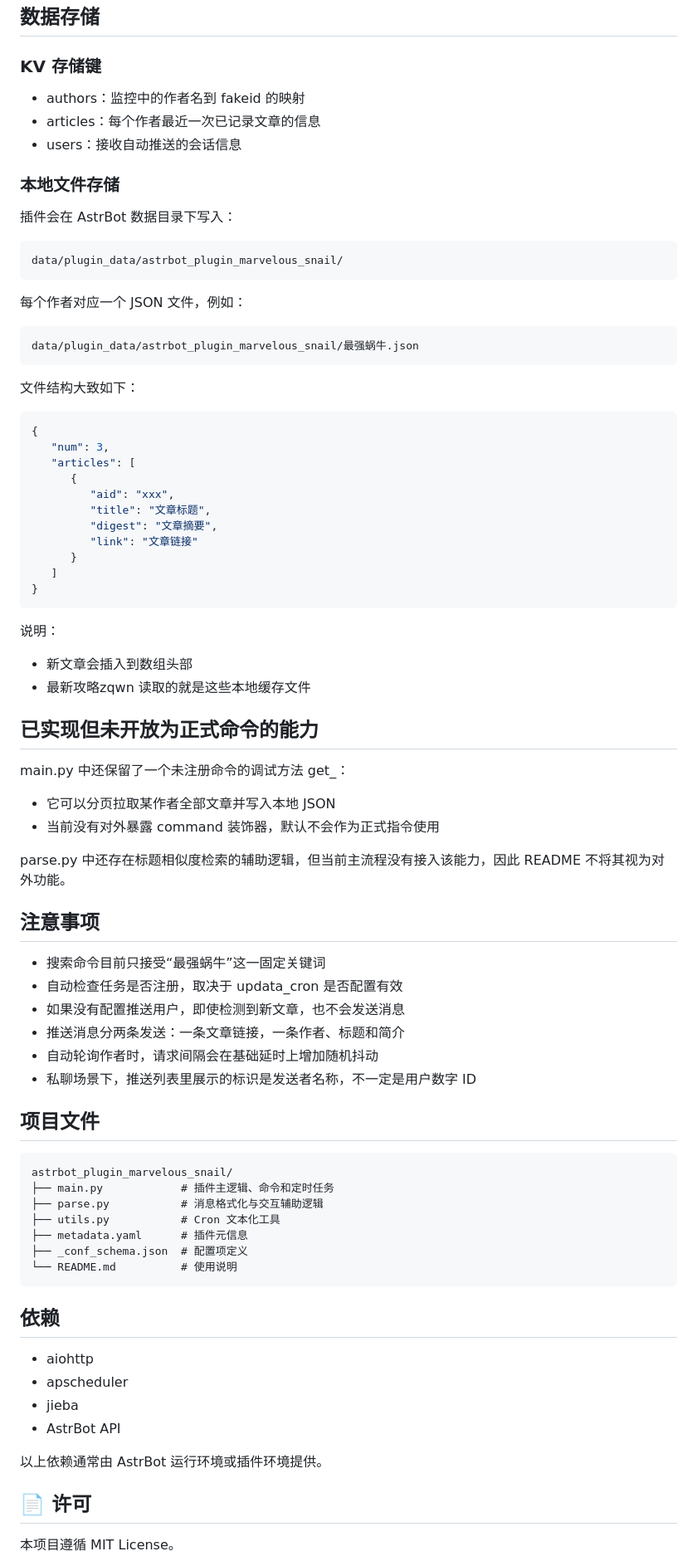
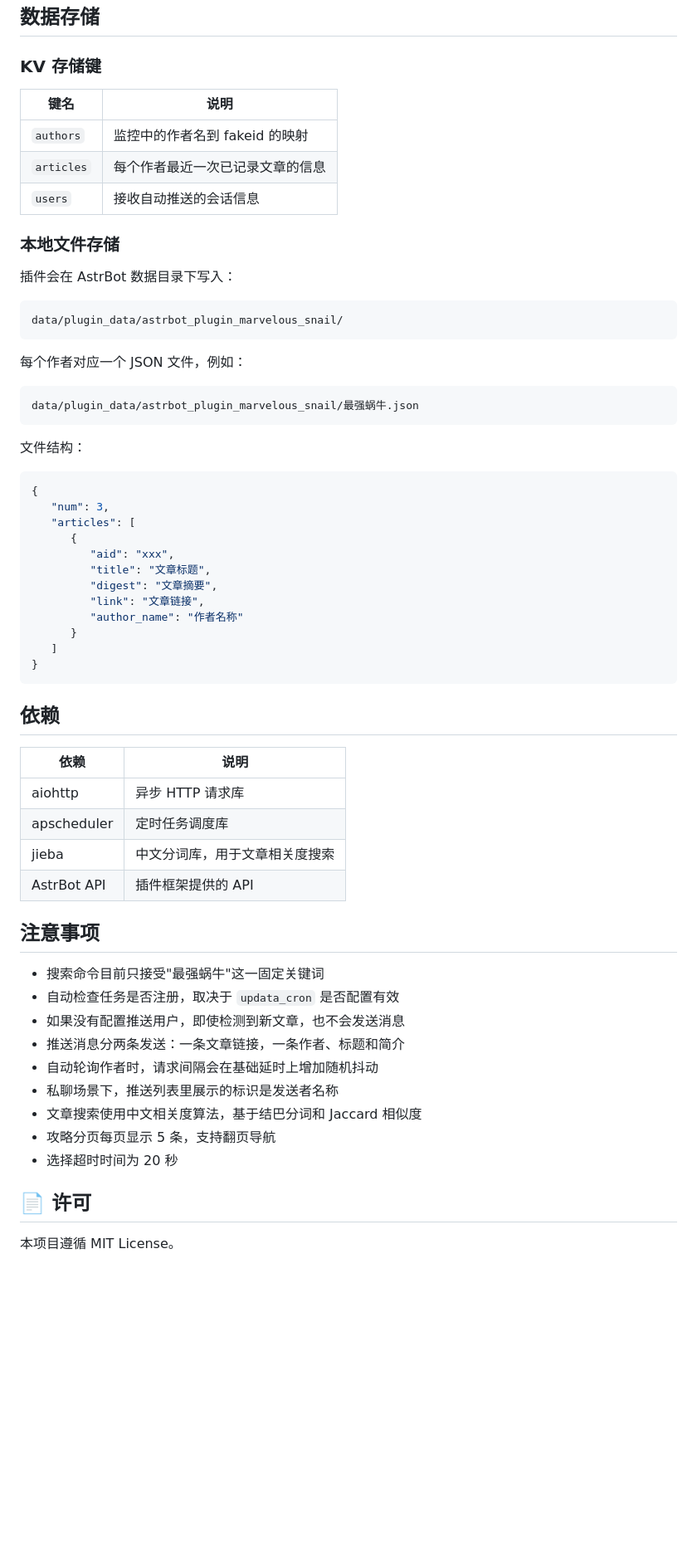
Before and after one commit to Himzandar/astrbot_plugin_marvelous_snail, a Markdown page: README.md, the part around one of its changes. Shown at 83% size. Rendered like a GitHub page; blank space fills up the shorter version.

````diff
--- a/README.md
+++ b/README.md
@@ -184,9 +269,11 @@ zqwn_list
 
 ### KV 存储键
 
-- authors：监控中的作者名到 fakeid 的映射
-- articles：每个作者最近一次已记录文章的信息
-- users：接收自动推送的会话信息
+| 键名 | 说明 |
+|------|------|
+| `authors` | 监控中的作者名到 fakeid 的映射 |
+| `articles` | 每个作者最近一次已记录文章的信息 |
+| `users` | 接收自动推送的会话信息 |
 
 ### 本地文件存储
 
@@ -202,7 +289,7 @@ data/plugin_data/astrbot_plugin_marvelous_snail/
 data/plugin_data/astrbot_plugin_marvelous_snail/最强蜗牛.json
 ```
 
-文件结构大致如下：
+文件结构：
 
 ```json
 {
@@ -212,55 +299,33 @@ data/plugin_data/astrbot_plugin_marvelous_snail/最强蜗牛.json
          "aid": "xxx",
          "title": "文章标题",
          "digest": "文章摘要",
-         "link": "文章链接"
+         "link": "文章链接",
+         "author_name": "作者名称"
       }
    ]
 }
 ```
 
-说明：
+## 依赖
 
-- 新文章会插入到数组头部
-- 最新攻略zqwn 读取的就是这些本地缓存文件
-
-## 已实现但未开放为正式命令的能力
-
-main.py 中还保留了一个未注册命令的调试方法 get_：
-
-- 它可以分页拉取某作者全部文章并写入本地 JSON
-- 当前没有对外暴露 command 装饰器，默认不会作为正式指令使用
-
-parse.py 中还存在标题相似度检索的辅助逻辑，但当前主流程没有接入该能力，因此 README 不将其视为对外功能。
+| 依赖 | 说明 |
+|------|------|
+| aiohttp | 异步 HTTP 请求库 |
+| apscheduler | 定时任务调度库 |
+| jieba | 中文分词库，用于文章相关度搜索 |
+| AstrBot API | 插件框架提供的 API |
 
 ## 注意事项
 
-- 搜索命令目前只接受“最强蜗牛”这一固定关键词
-- 自动检查任务是否注册，取决于 updata_cron 是否配置有效
+- 搜索命令目前只接受"最强蜗牛"这一固定关键词
+- 自动检查任务是否注册，取决于 `updata_cron` 是否配置有效
 - 如果没有配置推送用户，即使检测到新文章，也不会发送消息
 - 推送消息分两条发送：一条文章链接，一条作者、标题和简介
 - 自动轮询作者时，请求间隔会在基础延时上增加随机抖动
-- 私聊场景下，推送列表里展示的标识是发送者名称，不一定是用户数字 ID
-
-## 项目文件
-
-```text
-astrbot_plugin_marvelous_snail/
-├── main.py            # 插件主逻辑、命令和定时任务
-├── parse.py           # 消息格式化与交互辅助逻辑
-├── utils.py           # Cron 文本化工具
-├── metadata.yaml      # 插件元信息
-├── _conf_schema.json  # 配置项定义
-└── README.md          # 使用说明
-```
-
-## 依赖
-
-- aiohttp
-- apscheduler
-- jieba
-- AstrBot API
-
-以上依赖通常由 AstrBot 运行环境或插件环境提供。
+- 私聊场景下，推送列表里展示的标识是发送者名称
+- 文章搜索使用中文相关度算法，基于结巴分词和 Jaccard 相似度
+- 攻略分页每页显示 5 条，支持翻页导航
+- 选择超时时间为 20 秒
 
 ## 📄 许可
 
````
Also changed, not shown: other parts of README.md (+172 -87 lines).
